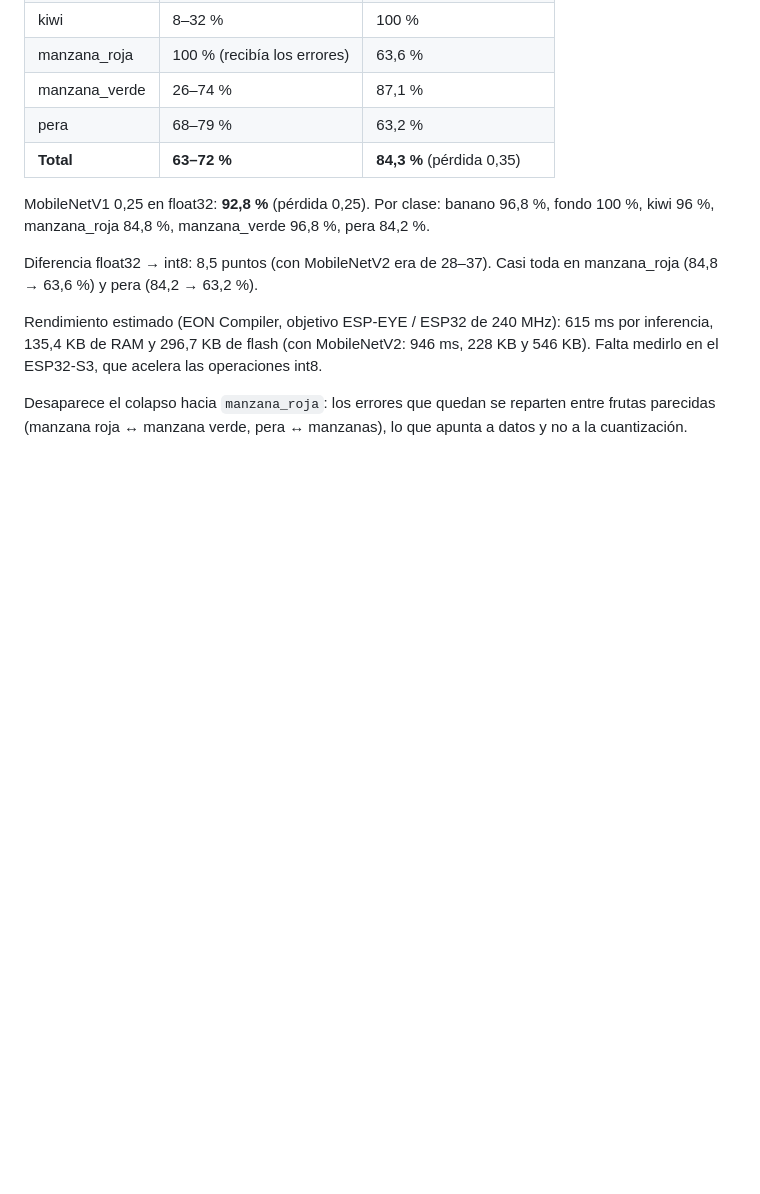
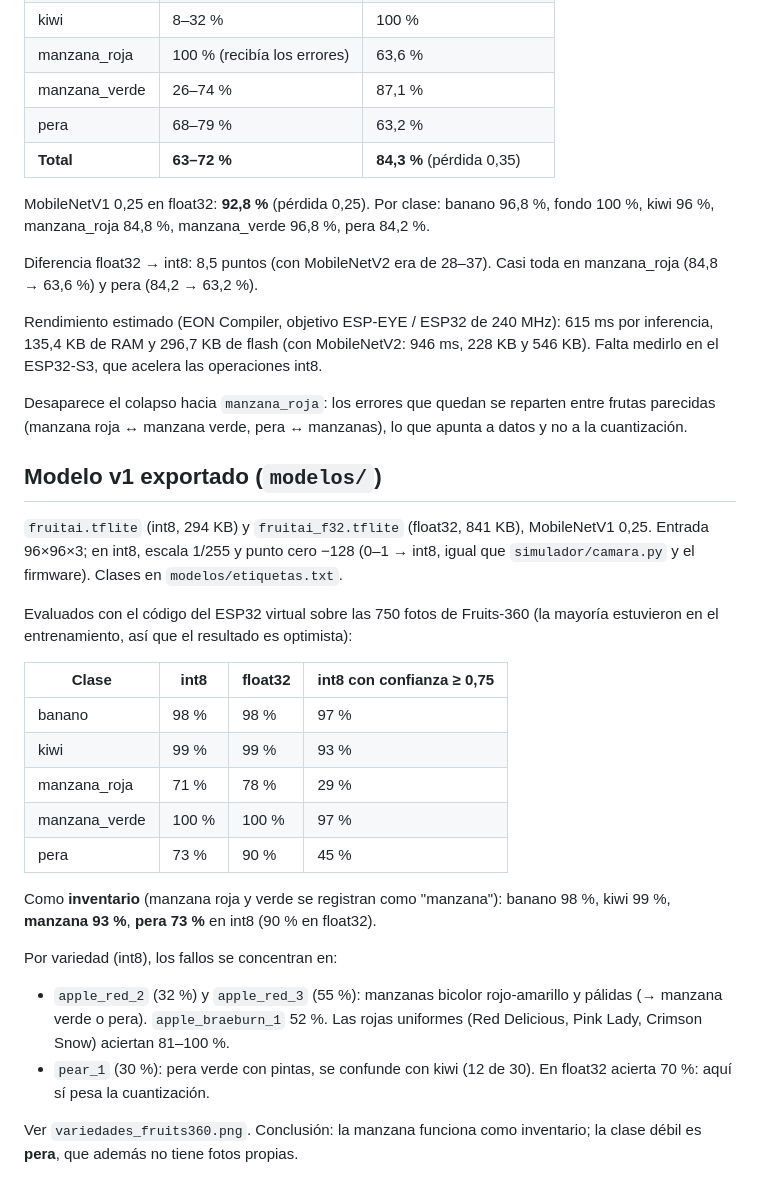
Before and after one commit to JavierAnd0/ProyectoFrutIA, a Markdown page: docs/resultados/cuantizacion_int8.md, the part around the change. Rendered like a GitHub page; blank space fills up the shorter version.

Commit message:
Modelo v1 (MobileNetV1 0.25, int8 y float32) y su evaluación por variedad
Co-Authored-By: Claude Opus 5.5 <noreply@anthropic.com>
Claude-Session: https://claude.ai/code/session_01SreeH6hyerNrcj6ak5J1AA

```diff
--- a/docs/resultados/cuantizacion_int8.md
+++ b/docs/resultados/cuantizacion_int8.md
@@ -93,3 +93,34 @@ inferencia, 135,4 KB de RAM y 296,7 KB de flash (con MobileNetV2: 946 ms, 228 KB
 Desaparece el colapso hacia `manzana_roja`: los errores que quedan se reparten entre
 frutas parecidas (manzana roja ↔ manzana verde, pera ↔ manzanas), lo que apunta a
 datos y no a la cuantización.
+
+## Modelo v1 exportado (`modelos/`)
+
+`fruitai.tflite` (int8, 294 KB) y `fruitai_f32.tflite` (float32, 841 KB), MobileNetV1 0,25.
+Entrada 96×96×3; en int8, escala 1/255 y punto cero −128 (0–1 → int8, igual que
+`simulador/camara.py` y el firmware). Clases en `modelos/etiquetas.txt`.
+
+Evaluados con el código del ESP32 virtual sobre las 750 fotos de Fruits-360 (la mayoría
+estuvieron en el entrenamiento, así que el resultado es optimista):
+
+| Clase | int8 | float32 | int8 con confianza ≥ 0,75 |
+|---|---|---|---|
+| banano | 98 % | 98 % | 97 % |
+| kiwi | 99 % | 99 % | 93 % |
+| manzana_roja | 71 % | 78 % | 29 % |
+| manzana_verde | 100 % | 100 % | 97 % |
+| pera | 73 % | 90 % | 45 % |
+
+Como **inventario** (manzana roja y verde se registran como "manzana"): banano 98 %,
+kiwi 99 %, **manzana 93 %**, **pera 73 %** en int8 (90 % en float32).
+
+Por variedad (int8), los fallos se concentran en:
+
+- `apple_red_2` (32 %) y `apple_red_3` (55 %): manzanas bicolor rojo-amarillo y pálidas
+  (→ manzana verde o pera). `apple_braeburn_1` 52 %. Las rojas uniformes (Red Delicious,
+  Pink Lady, Crimson Snow) aciertan 81–100 %.
+- `pear_1` (30 %): pera verde con pintas, se confunde con kiwi (12 de 30). En float32
+  acierta 70 %: aquí sí pesa la cuantización.
+
+Ver `variedades_fruits360.png`. Conclusión: la manzana funciona como inventario; la
+clase débil es **pera**, que además no tiene fotos propias.
```
Also changed, not shown: docs/resultados/variedades_fruits360.png (added), 3 other files.
